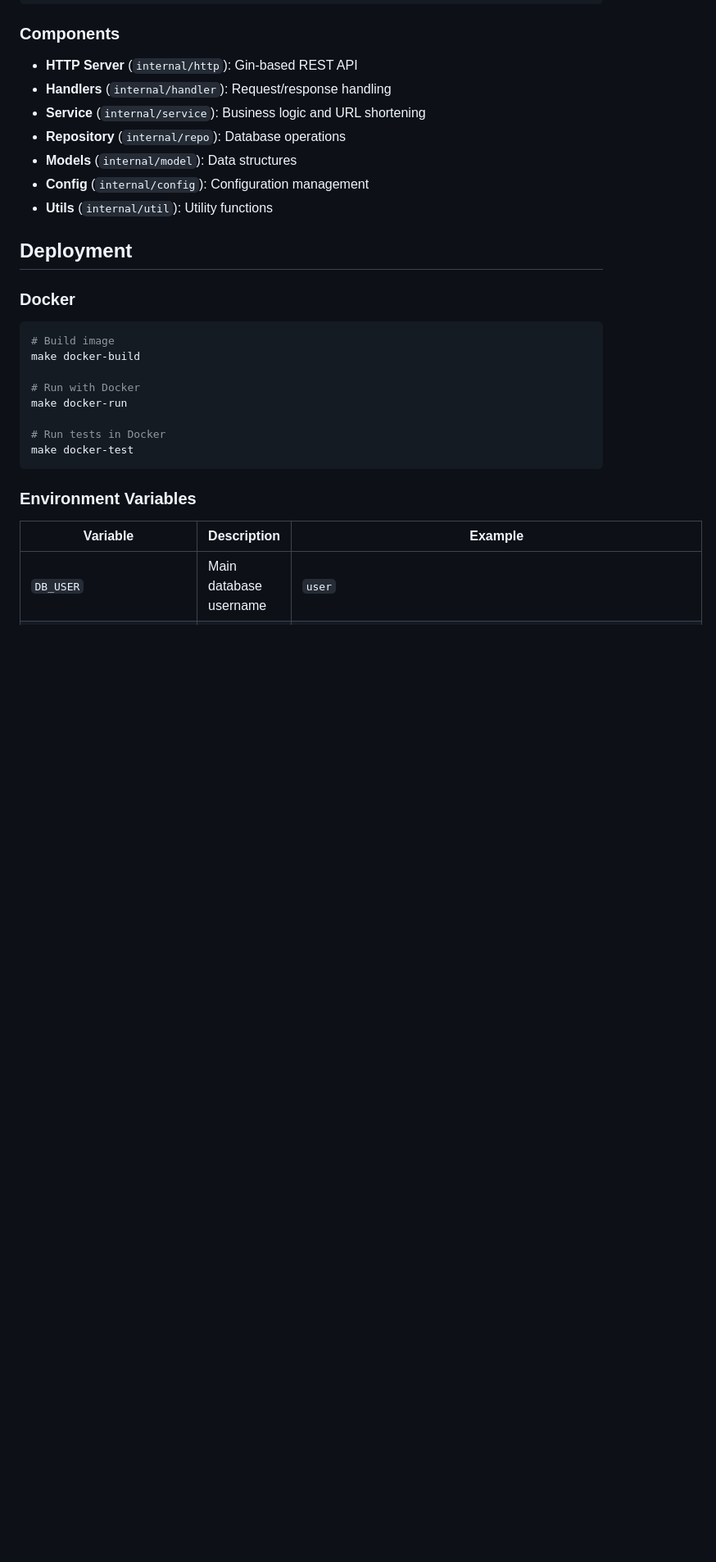
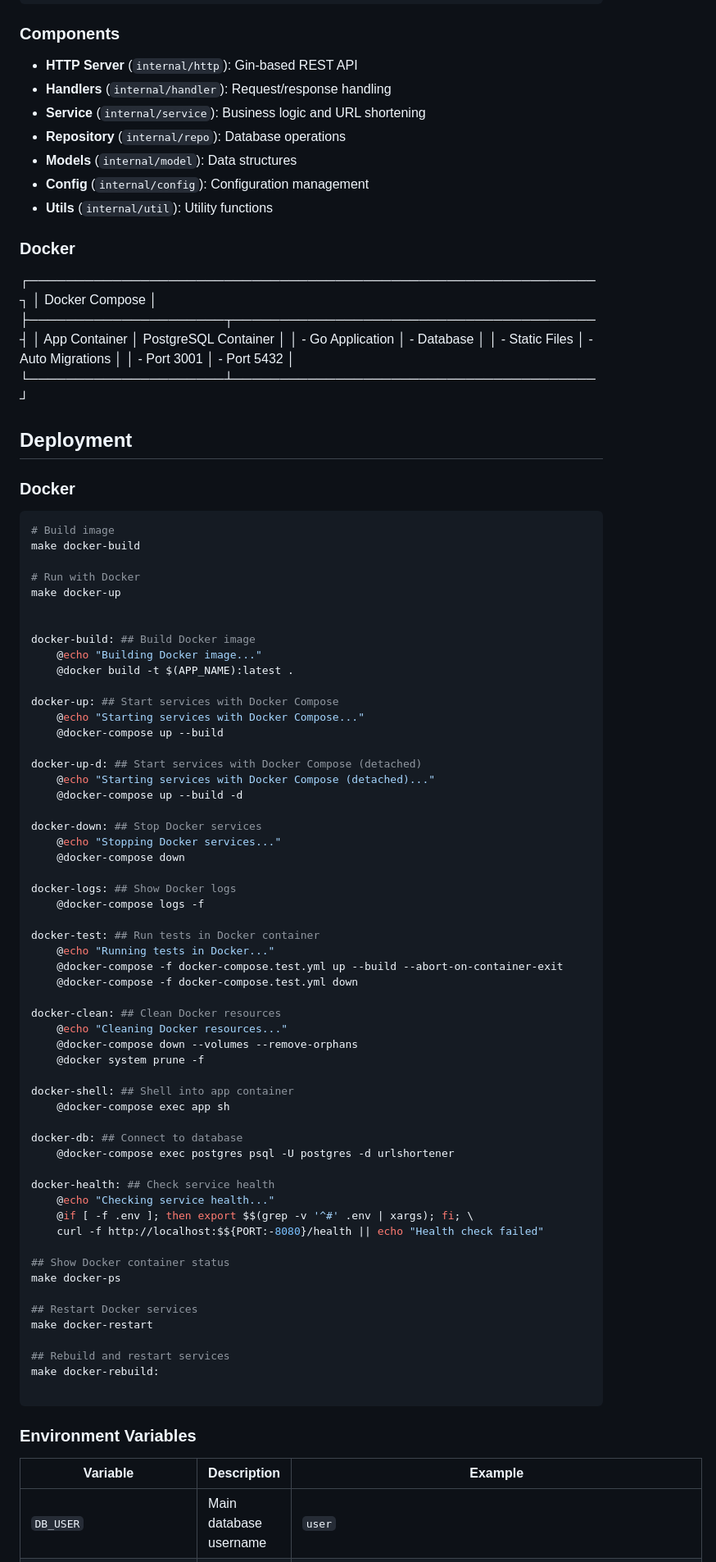
Before and after one commit to HeikkiLu/shawty, a Markdown page: README.md, the part around the change printed below. Shown: that part at 82% size. Drawn GitHub-style; blank space fills up the shorter version.

Commit message:
dockerise the app, add health endpoint

````diff
--- a/README.md
+++ b/README.md
@@ -193,6 +215,19 @@ export TEST_DB_PORT=5432
 - **Config** (`internal/config`): Configuration management
 - **Utils** (`internal/util`): Utility functions
 
+### Docker
+
+┌─────────────────────────────────────────────────────────────┐
+│                     Docker Compose                         │
+├─────────────────────┬───────────────────────────────────────┤
+│   App Container     │         PostgreSQL Container         │
+│   - Go Application  │         - Database                    │
+│   - Static Files    │         - Auto Migrations            │
+│   - Port 3001       │         - Port 5432                  │
+└─────────────────────┴───────────────────────────────────────┘
+
+
+
 ## Deployment
 
 ### Docker
@@ -202,10 +237,58 @@ export TEST_DB_PORT=5432
 make docker-build
 
 # Run with Docker
-make docker-run
+make docker-up
 
-# Run tests in Docker
-make docker-test
+
+docker-build: ## Build Docker image
+	@echo "Building Docker image..."
+	@docker build -t $(APP_NAME):latest .
+
+docker-up: ## Start services with Docker Compose
+	@echo "Starting services with Docker Compose..."
+	@docker-compose up --build
+
+docker-up-d: ## Start services with Docker Compose (detached)
+	@echo "Starting services with Docker Compose (detached)..."
+	@docker-compose up --build -d
+
+docker-down: ## Stop Docker services
+	@echo "Stopping Docker services..."
+	@docker-compose down
+
+docker-logs: ## Show Docker logs
+	@docker-compose logs -f
+
+docker-test: ## Run tests in Docker container
+	@echo "Running tests in Docker..."
+	@docker-compose -f docker-compose.test.yml up --build --abort-on-container-exit
+	@docker-compose -f docker-compose.test.yml down
+
+docker-clean: ## Clean Docker resources
+	@echo "Cleaning Docker resources..."
+	@docker-compose down --volumes --remove-orphans
+	@docker system prune -f
+
+docker-shell: ## Shell into app container
+	@docker-compose exec app sh
+
+docker-db: ## Connect to database
+	@docker-compose exec postgres psql -U postgres -d urlshortener
+
+docker-health: ## Check service health
+	@echo "Checking service health..."
+	@if [ -f .env ]; then export $$(grep -v '^#' .env | xargs); fi; \
+	curl -f http://localhost:$${PORT:-8080}/health || echo "Health check failed"
+
+## Show Docker container status
+make docker-ps
+
+## Restart Docker services
+make docker-restart
+
+## Rebuild and restart services
+make docker-rebuild:
+
 ```
 
 ### Environment Variables
````
Also changed, not shown: other parts of README.md (+25 -3 lines), img/ui.png (added), 9 other files.
